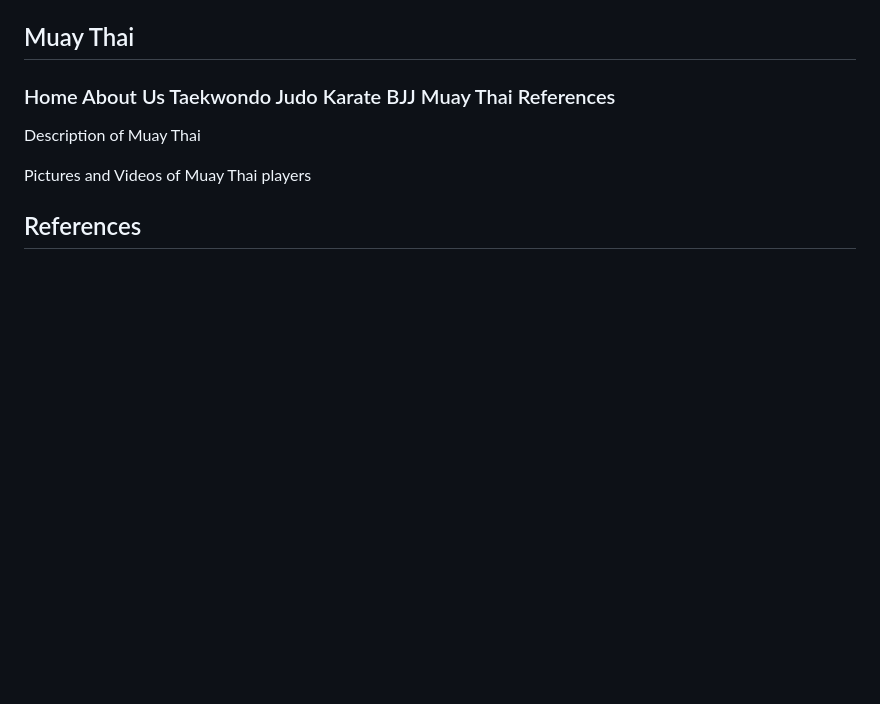
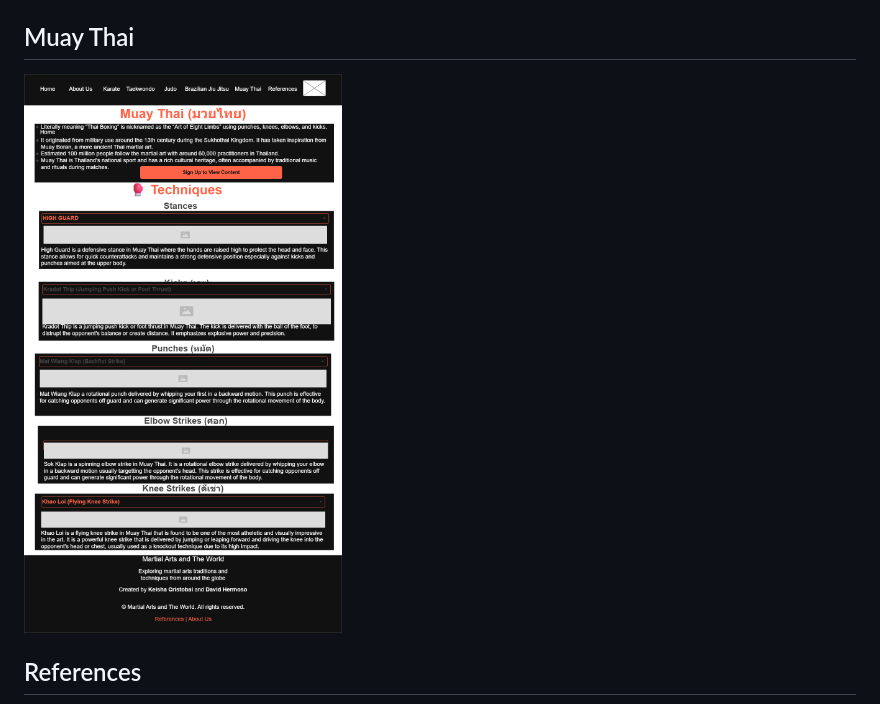
Before and after one commit to DavidHermosi/WDProjLiCristobalHermoso, a Markdown page: README.md, the part around one of its changes. Rendered like a GitHub page; pictures changed too: asset/MT Wireframe.png (added); blank space fills up the shorter version.

```diff
--- a/README.md
+++ b/README.md
@@ -89,8 +89,7 @@ Our website will use HTML forms for members who sign-up to have additional infor
 
 ## Muay Thai
-  ### Home About Us Taekwondo Judo Karate BJJ Muay Thai References
-<p>Description of Muay Thai</p>
-<p>Pictures and Videos of Muay Thai players</p>
+
+![MT](./asset/MT%20Wireframe.png)
 
 ## References
 
```
Also changed, not shown: other parts of README.md (+12 -12 lines), asset/BJJ Wireframe.png (added), asset/J Wireframe.png (added), asset/K Wireframe.png (added), asset/T Wireframe.png (added).
